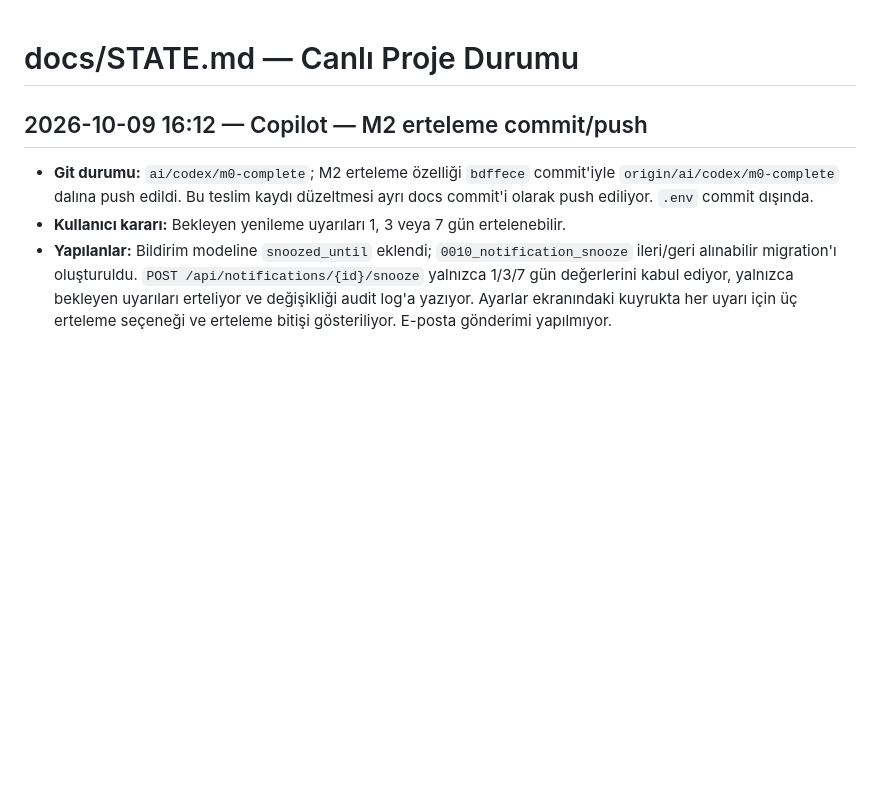
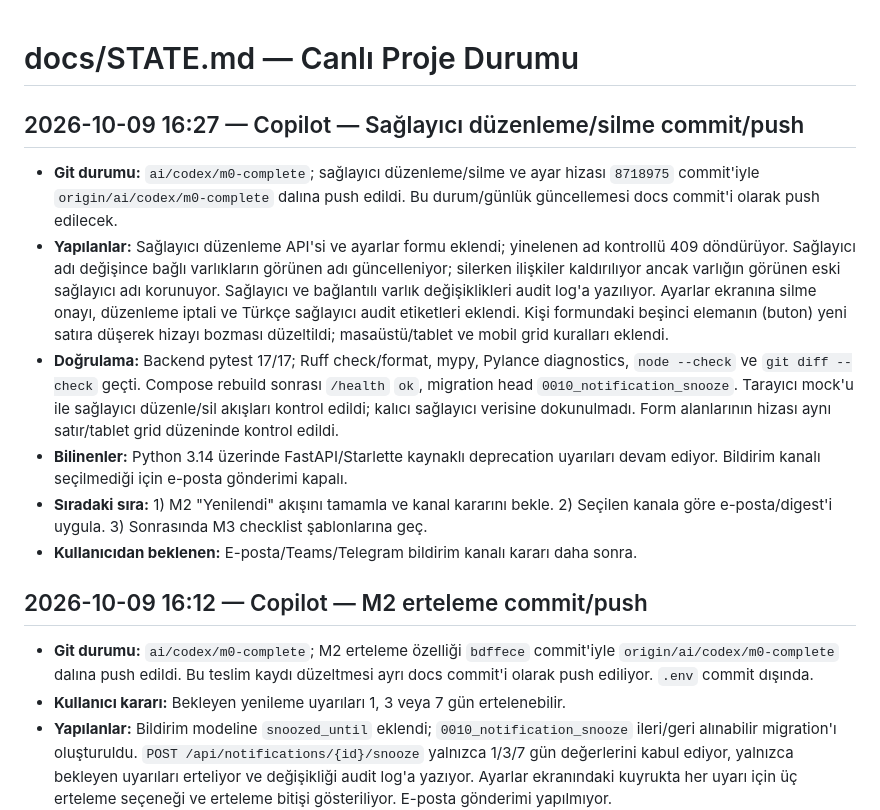
Before and after one commit to furkank0/sistemtakip, a Markdown page: docs/STATE.md, the part around the change. Rendered like a GitHub page; blank space fills up the shorter version.

```diff
--- a/docs/STATE.md
+++ b/docs/STATE.md
@@ -1,4 +1,13 @@
 # docs/STATE.md — Canlı Proje Durumu
+
+## 2026-10-09 16:27 — Copilot — Sağlayıcı düzenleme/silme commit/push
+
+- **Git durumu:** `ai/codex/m0-complete`; sağlayıcı düzenleme/silme ve ayar hizası `8718975` commit'iyle `origin/ai/codex/m0-complete` dalına push edildi. Bu durum/günlük güncellemesi docs commit'i olarak push edilecek.
+- **Yapılanlar:** Sağlayıcı düzenleme API'si ve ayarlar formu eklendi; yinelenen ad kontrollü 409 döndürüyor. Sağlayıcı adı değişince bağlı varlıkların görünen adı güncelleniyor; silerken ilişkiler kaldırılıyor ancak varlığın görünen eski sağlayıcı adı korunuyor. Sağlayıcı ve bağlantılı varlık değişiklikleri audit log'a yazılıyor. Ayarlar ekranına silme onayı, düzenleme iptali ve Türkçe sağlayıcı audit etiketleri eklendi. Kişi formundaki beşinci elemanın (buton) yeni satıra düşerek hizayı bozması düzeltildi; masaüstü/tablet ve mobil grid kuralları eklendi.
+- **Doğrulama:** Backend pytest 17/17; Ruff check/format, mypy, Pylance diagnostics, `node --check` ve `git diff --check` geçti. Compose rebuild sonrası `/health` `ok`, migration head `0010_notification_snooze`. Tarayıcı mock'u ile sağlayıcı düzenle/sil akışları kontrol edildi; kalıcı sağlayıcı verisine dokunulmadı. Form alanlarının hizası aynı satır/tablet grid düzeninde kontrol edildi.
+- **Bilinenler:** Python 3.14 üzerinde FastAPI/Starlette kaynaklı deprecation uyarıları devam ediyor. Bildirim kanalı seçilmediği için e-posta gönderimi kapalı.
+- **Sıradaki sıra:** 1) M2 "Yenilendi" akışını tamamla ve kanal kararını bekle. 2) Seçilen kanala göre e-posta/digest'i uygula. 3) Sonrasında M3 checklist şablonlarına geç.
+- **Kullanıcıdan beklenen:** E-posta/Teams/Telegram bildirim kanalı kararı daha sonra.
 
 ## 2026-10-09 16:12 — Copilot — M2 erteleme commit/push
 
```
Also changed, not shown: docs/AI_SESSION_LOG.md (+10 -0 lines).
